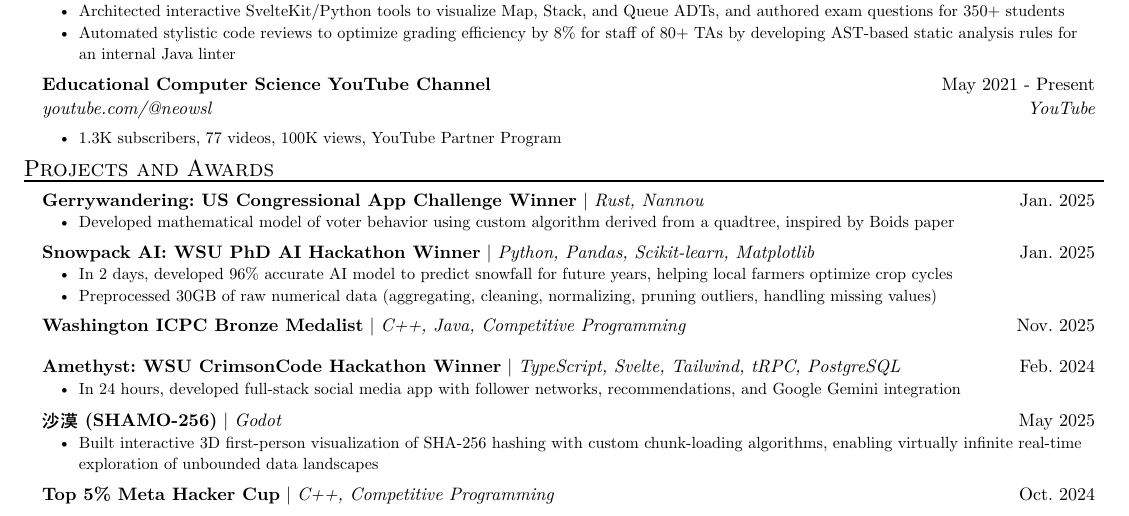
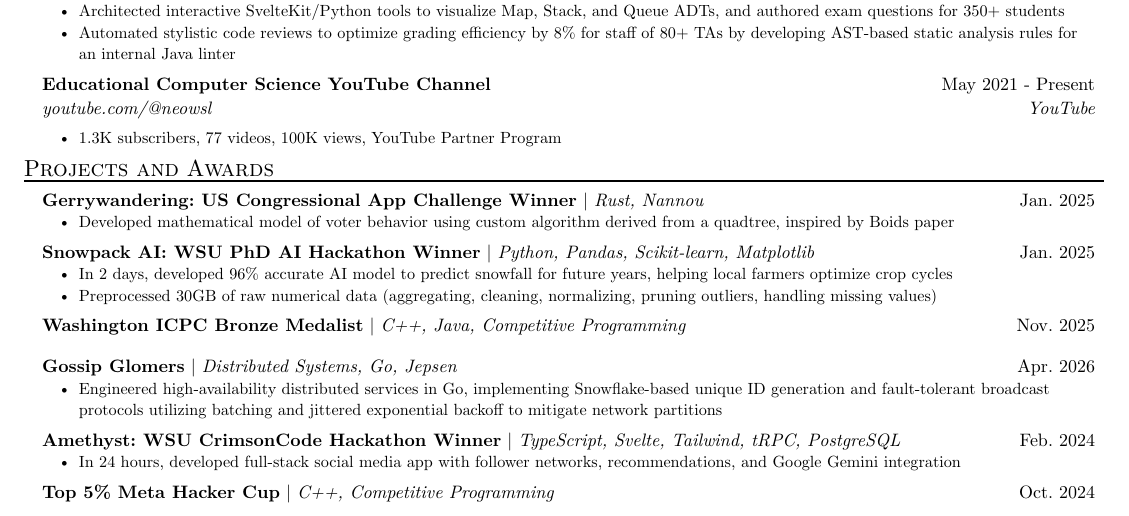
Before and after one commit to neowsl/resume, a Typst document (resume.typ): part of the page, cut so that both start at the same text. Compiled offline with Typst 0.15.

Commit message:
feat: add gossip glomers

```diff
--- a/resume.typ
+++ b/resume.typ
@@ -94,17 +94,23 @@
   date: "Nov. 2025",
 )
 #project_item(
+  name: "Gossip Glomers",
+  skills: "Distributed Systems, Go, Jepsen",
+  date: "Apr. 2026",
+  [Engineered high-availability distributed services in Go, implementing Snowflake-based unique ID generation and fault-tolerant broadcast protocols utilizing batching and jittered exponential backoff to mitigate network partitions],
+)
+#project_item(
   name: "Amethyst: WSU CrimsonCode Hackathon Winner",
   skills: "TypeScript, Svelte, Tailwind, tRPC, PostgreSQL",
   date: "Feb. 2024",
   [In 24 hours, developed full-stack social media app with follower networks, recommendations, and Google Gemini integration],
 )
-#project_item(
-  name: "沙漠 (SHAMO-256)",
-  skills: "Godot",
-  date: "May 2025",
-  [Built interactive 3D first-person visualization of SHA-256 hashing with custom chunk-loading algorithms, enabling virtually infinite real-time exploration of unbounded data landscapes],
-)
+// #project_item(
+//   name: "沙漠 (SHAMO-256)",
+//   skills: "Godot",
+//   date: "May 2025",
+//   [Built interactive 3D first-person visualization of SHA-256 hashing with custom chunk-loading algorithms, enabling virtually infinite real-time exploration of unbounded data landscapes],
+// )
 #project_item(
   name: "Top 5% Meta Hacker Cup",
   skills: "C++, Competitive Programming",
```
